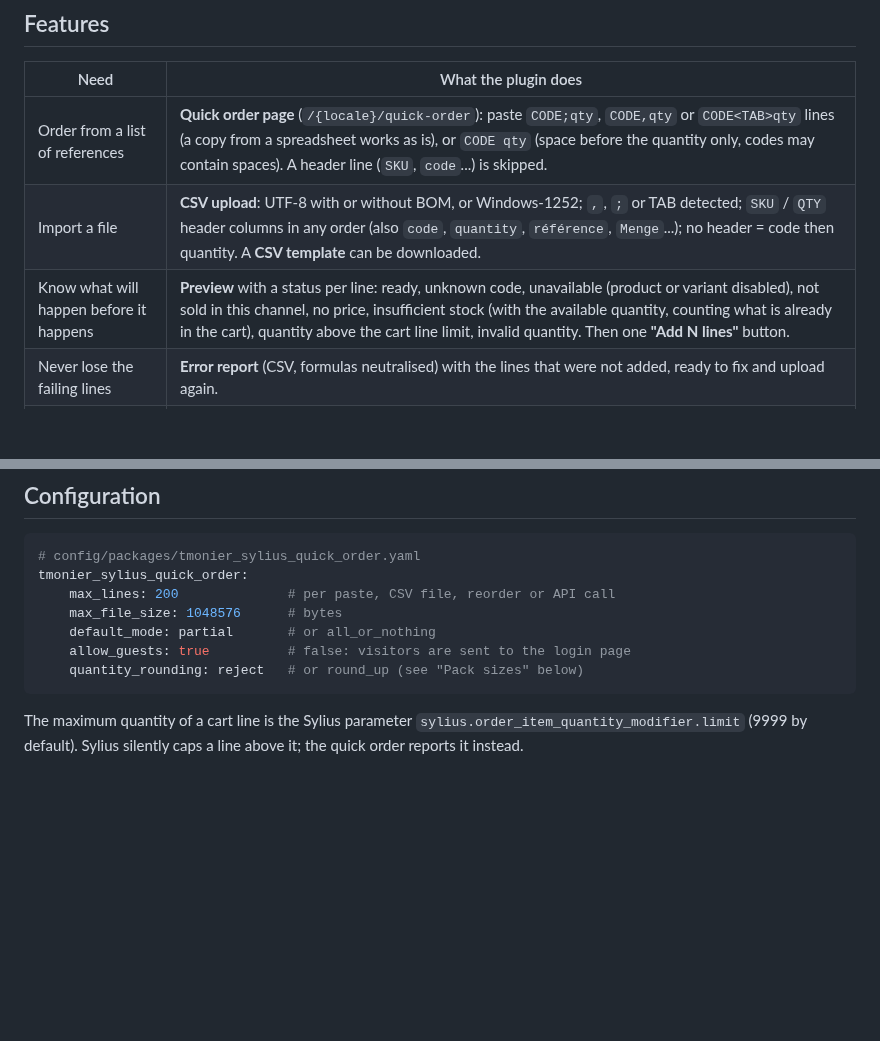
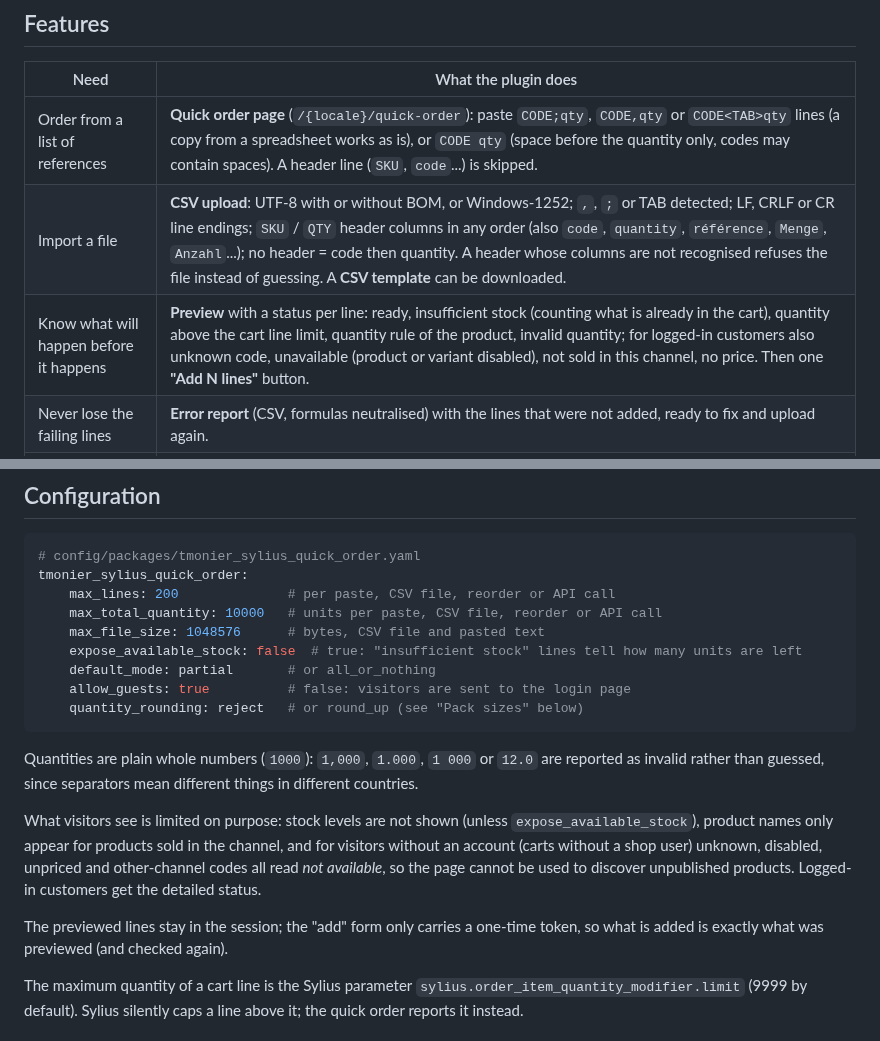
Before and after one commit to thibmonier/sylius-quick-order-plugin, a Markdown page: README.md, 2 parts joined by grey strips. Rendered like a GitHub page; blank space fills up the shorter version.

````diff
--- a/README.md
+++ b/README.md
@@ -16,8 +16,8 @@ that add every line with a single order processing. Free and open source.
 | Need | What the plugin does |
 |---|---|
 | Order from a list of references | **Quick order page** (`/{locale}/quick-order`): paste `CODE;qty`, `CODE,qty` or `CODE<TAB>qty` lines (a copy from a spreadsheet works as is), or `CODE qty` (space before the quantity only, codes may contain spaces). A header line (`SKU`, `code`...) is skipped. |
-| Import a file | **CSV upload**: UTF-8 with or without BOM, or Windows-1252; `,`, `;` or TAB detected; `SKU` / `QTY` header columns in any order (also `code`, `quantity`, `référence`, `Menge`...); no header = code then quantity. A **CSV template** can be downloaded. |
-| Know what will happen before it happens | **Preview** with a status per line: ready, unknown code, unavailable (product or variant disabled), not sold in this channel, no price, insufficient stock (with the available quantity, counting what is already in the cart), quantity above the cart line limit, invalid quantity. Then one **"Add N lines"** button. |
+| Import a file | **CSV upload**: UTF-8 with or without BOM, or Windows-1252; `,`, `;` or TAB detected; LF, CRLF or CR line endings; `SKU` / `QTY` header columns in any order (also `code`, `quantity`, `référence`, `Menge`, `Anzahl`...); no header = code then quantity. A header whose columns are not recognised refuses the file instead of guessing. A **CSV template** can be downloaded. |
+| Know what will happen before it happens | **Preview** with a status per line: ready, insufficient stock (counting what is already in the cart), quantity above the cart line limit, quantity rule of the product, invalid quantity; for logged-in customers also unknown code, unavailable (product or variant disabled), not sold in this channel, no price. Then one **"Add N lines"** button. |
 | Never lose the failing lines | **Error report** (CSV, formulas neutralised) with the lines that were not added, ready to fix and upload again. |
 | Choose the behaviour | **Partial** (add the valid lines, report the others; default) or **all or nothing**. |
 | Buy the same things again | **Order again** button on the customer's order page and in the order list. Removed, disabled or unpriced variants are reported, the other lines are added at today's prices. |
@@ -81,11 +83,26 @@ The API operation is registered automatically when API Platform is enabled.
 # config/packages/tmonier_sylius_quick_order.yaml
 tmonier_sylius_quick_order:
     max_lines: 200              # per paste, CSV file, reorder or API call
-    max_file_size: 1048576      # bytes
+    max_total_quantity: 10000   # units per paste, CSV file, reorder or API call
+    max_file_size: 1048576      # bytes, CSV file and pasted text
+    expose_available_stock: false  # true: "insufficient stock" lines tell how many units are left
     default_mode: partial       # or all_or_nothing
     allow_guests: true          # false: visitors are sent to the login page
     quantity_rounding: reject   # or round_up (see "Pack sizes" below)
 ```
+
+Quantities are plain whole numbers (`1000`): `1,000`, `1.000`, `1 000` or `12.0` are reported
+as invalid rather than guessed, since separators mean different things in different
+countries.
+
+What visitors see is limited on purpose: stock levels are not shown (unless
+`expose_available_stock`), product names only appear for products sold in the channel, and
+for visitors without an account (carts without a shop user) unknown, disabled, unpriced and
+other-channel codes all read *not available*, so the page cannot be used to discover
+unpublished products. Logged-in customers get the detailed status.
+
+The previewed lines stay in the session; the "add" form only carries a one-time token, so
+what is added is exactly what was previewed (and checked again).
 
 The maximum quantity of a cart line is the Sylius parameter
 `sylius.order_item_quantity_modifier.limit` (9999 by default). Sylius silently caps a line
````
Also changed, not shown: other parts of README.md (+26 -15 lines), CLAUDE.md (+5 -1 lines), SPEC.md (+16 -0 lines), docs/images/shop-quick-order-preview.jpg (added), docs/images/shop-quick-order-result.jpg (added), 1 other file.
